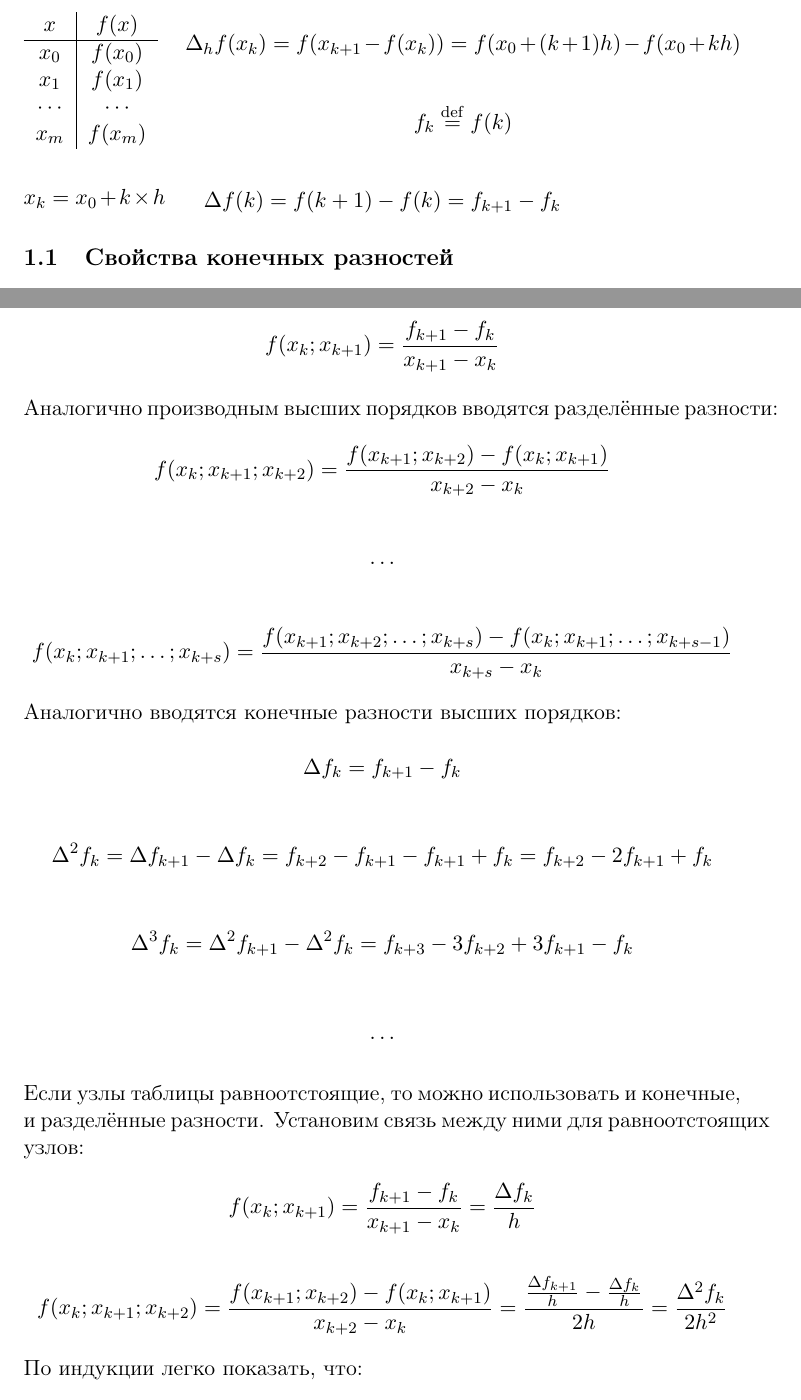
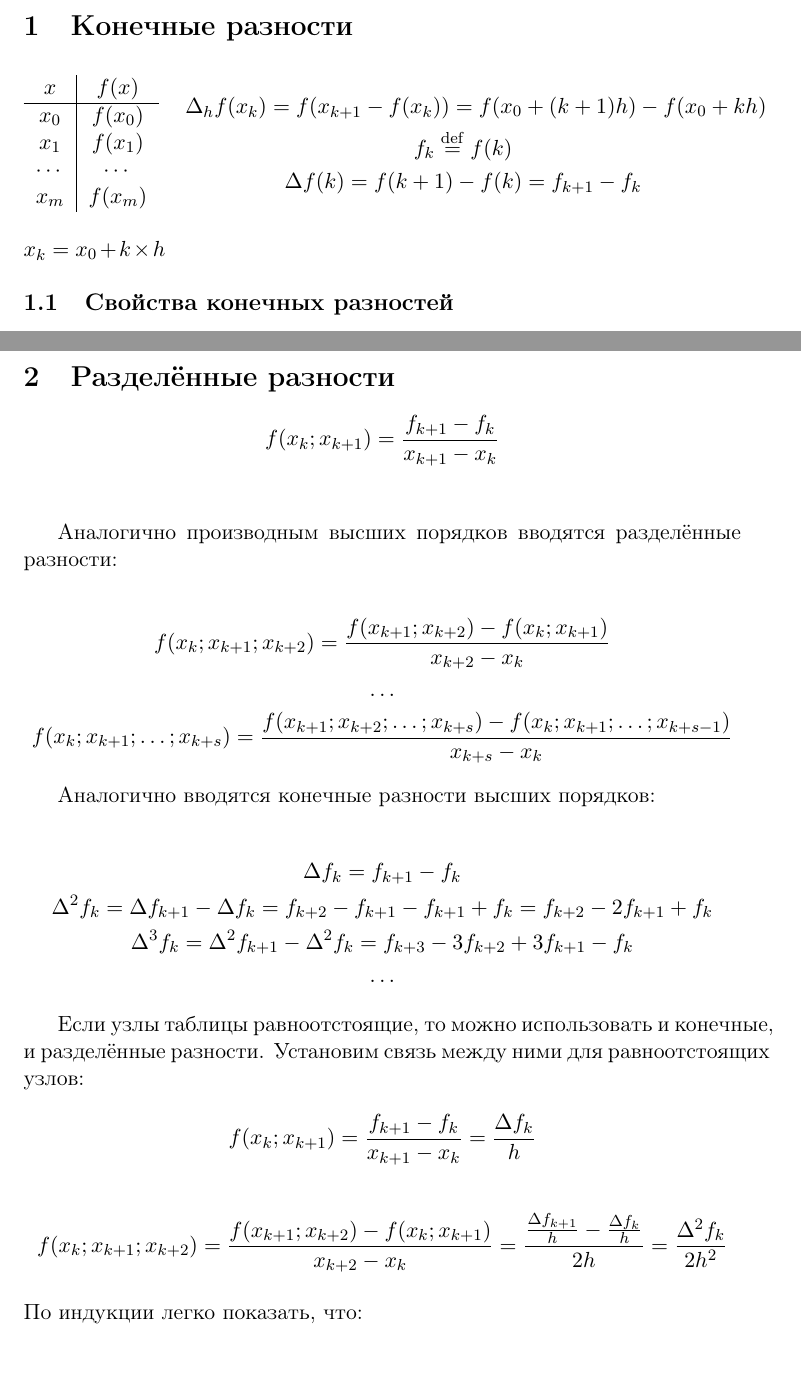
Before and after one commit to vegtamr-ab/computational-maths, a LaTeX document (1-finite-differences.tex): two parts of pages 2 and 3 of 4, joined at a grey line, cut at the place of the change, the shorter picture padded with empty space. Compiled offline with pdfLaTeX.

Commit message:
Improved formatting.

```diff
--- a/1-finite-differences.tex
+++ b/1-finite-differences.tex
@@ -1,6 +1,7 @@
 \documentclass[a4paper,11pt]{article}
 
 \usepackage{wrapfig}
+\usepackage{amsmath}
 %Russian-specific packages
 %--------------------------------------
 \usepackage[T2A]{fontenc}
@@ -17,6 +18,7 @@
 \newpage
 
 \section{Конечные разности}
+\begin{minipage}{1\linewidth}
   \begin{wraptable}{l}{2.5cm}
     \begin{tabular}{ c|c }
       $x$ & $f(x)$ \\
@@ -26,17 +28,18 @@
       $\cdots$ & $\cdots$ \\
       $x_m$ & $f(x_m)$
     \end{tabular}
-  \vspace{3mm}
+    \vspace{1mm}
     \[x_k = x_0 + k \times h\]
   \end{wraptable}
 
-\[\Delta_h f(x_k) = f(x_{k+1} - f(x_k)) = f(x_0 + (k+1)h) - f(x_0 + kh)\]
+  \begin{gather*}
+    \Delta_h f(x_k) = f(x_{k+1} - f(x_k)) = f(x_0 + (k+1)h) - f(x_0 + kh) \\
+    f_k \stackrel{\mathrm{def}}{=} f(k) \\
+    \Delta f(k) = f(k+1) - f(k) = f_{k+1} - f_k
+  \end{gather*}
+\end{minipage}
 
-\begin{center}
-  \[f_k \stackrel{\mathrm{def}}{=} f(k)\]
-\end{center}
-
-\[\Delta f(k) = f(k+1) - f(k) = f_{k+1} - f_k\]
+\vspace{1.15cm}
 
   \subsection{Свойства конечных разностей}
   \begin{enumerate}
@@ -58,17 +61,27 @@
 \newpage
 
 \section{Разделённые разности}
+
 \[f(x_k; x_{k+1}) = \frac{f_{k+1} - f_k}{x_{k+1} - x_k}\] \\
-Аналогично производным высших порядков вводятся разделённые разности: \\
-\[f(x_k; x_{k+1}; x_{k+2}) = \frac{f(x_{k+1}; x_{k+2}) - f(x_k; x_{k+1})}{x_{k+2} - x_k}\] \\
-\[\dots\] \\
-\[f(x_k; x_{k+1}; \dots; x_{k+s}) = \frac{f(x_{k+1}; x_{k+2}; \dots; x_{k+s})
-    - f(x_k; x_{k+1}; \dots; x_{k+s-1})}{x_{k+s} - x_k}\] \\
-Аналогично вводятся конечные разности высших порядков: \\
-\[\Delta f_k = f_{k+1} - f_k\] \\
-\[\Delta^2 f_k = \Delta f_{k+1} - \Delta f_k = f_{k+2} - f_{k+1} - f_{k+1} + f_k = f_{k+2} - 2f_{k+1} + f_k\] \\
-\[\Delta^3 f_k = \Delta^2 f_{k+1} - \Delta^2 f_k = f_{k+3} - 3f_{k+2} + 3f_{k+1} - f_k\] \\
-\[\dots\] \\
+
+Аналогично производным высших порядков вводятся разделённые разности:
+
+\begin{gather*}
+  f(x_k; x_{k+1}; x_{k+2}) = \frac{f(x_{k+1}; x_{k+2}) - f(x_k; x_{k+1})}{x_{k+2} - x_k} \\
+  \dots \\
+  f(x_k; x_{k+1}; \dots; x_{k+s}) = \frac{f(x_{k+1}; x_{k+2}; \dots; x_{k+s})
+      - f(x_k; x_{k+1}; \dots; x_{k+s-1})}{x_{k+s} - x_k}
+\end{gather*}
+
+Аналогично вводятся конечные разности высших порядков:
+
+\begin{gather*}
+  \Delta f_k = f_{k+1} - f_k \\
+  \Delta^2 f_k = \Delta f_{k+1} - \Delta f_k = f_{k+2} - f_{k+1} - f_{k+1} + f_k = f_{k+2} - 2f_{k+1} + f_k \\
+  \Delta^3 f_k = \Delta^2 f_{k+1} - \Delta^2 f_k = f_{k+3} - 3f_{k+2} + 3f_{k+1} - f_k \\
+  \dots
+\end{gather*}
+
 Если узлы таблицы равноотстоящие, то можно использовать и конечные, и разделённые разности.
 Установим связь между ними для равноотстоящих узлов: \\
 \[f(x_k; x_{k+1}) = \frac{f_{k+1} - f_k}{x_{k+1} - x_k} = \frac{\Delta f_k}{h}\] \\
```
Also changed, not shown: 1-finite-differences.pdf. Lines whose indentation alone changed are shown as unchanged.
